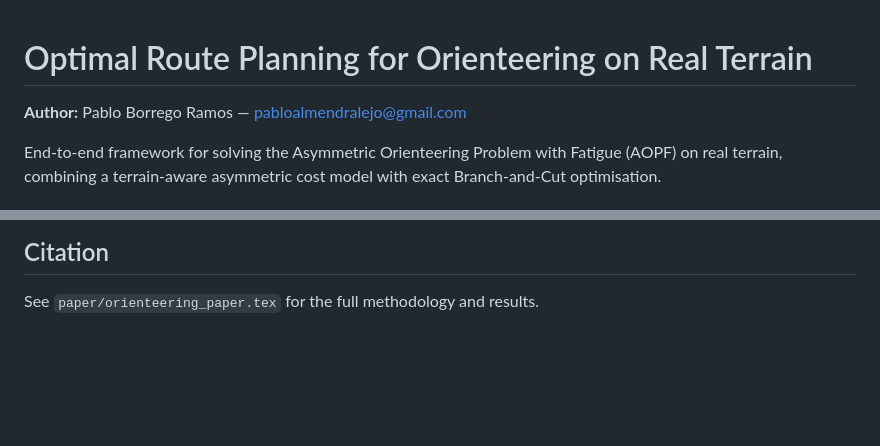
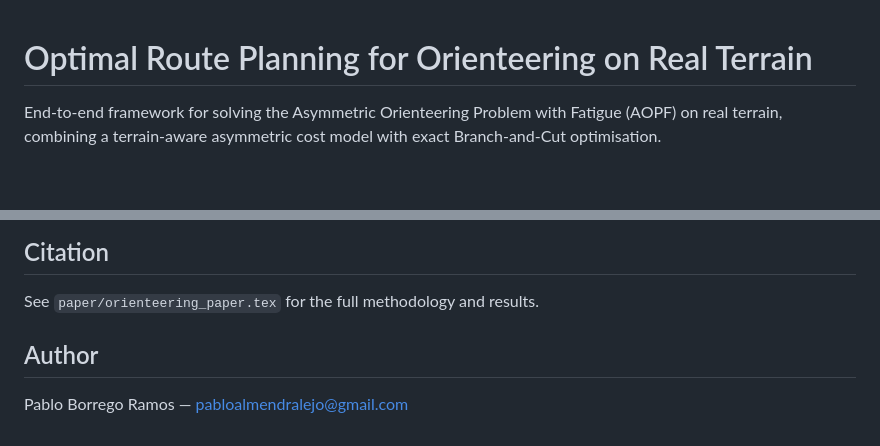
Before and after one commit to PabloAlmendralejo/Orienteering-Problem, a Markdown page: README.md, 2 parts joined by grey strips. Rendered like a GitHub page; blank space fills up the shorter version.

Commit message:
README: move author to end under citation

```diff
--- a/README.md
+++ b/README.md
@@ -1,6 +1,4 @@
 # Optimal Route Planning for Orienteering on Real Terrain
-
-**Author:** Pablo Borrego Ramos — pabloalmendralejo@gmail.com
 
 End-to-end framework for solving the Asymmetric Orienteering Problem with Fatigue (AOPF) on real terrain, combining a terrain-aware asymmetric cost model with exact Branch-and-Cut optimisation.
 
@@ -177,3 +175,7 @@ Input terrain data (TIF maps, DEMs, OMAP files) are included under
 ## Citation
 
 See `paper/orienteering_paper.tex` for the full methodology and results.
+
+## Author
+
+Pablo Borrego Ramos — pabloalmendralejo@gmail.com
```
